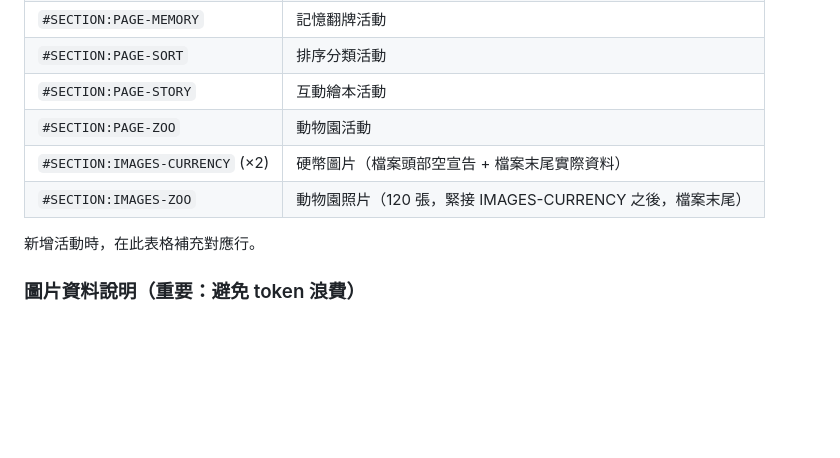
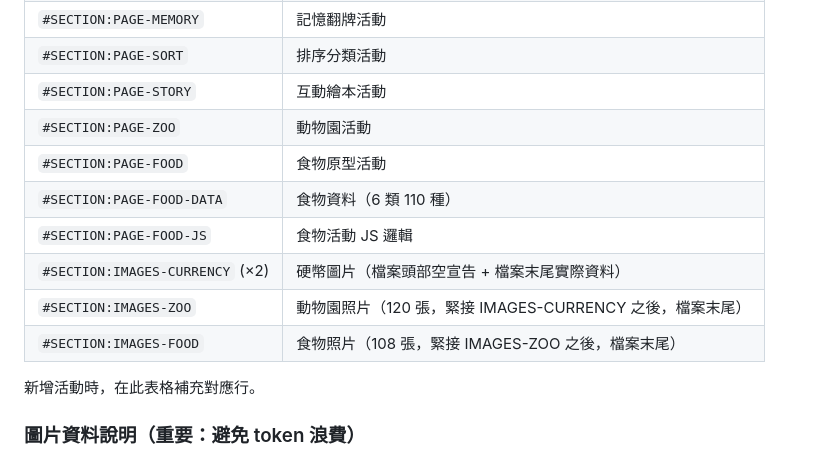
Before and after one commit to tm731531/dementia-care, a Markdown page: kids-companion/CLAUDE.md, the part around the change. Rendered like a GitHub page; blank space fills up the shorter version.

Commit message:
docs: add food activity anchors to CLAUDE.md anchor list

```diff
--- a/kids-companion/CLAUDE.md
+++ b/kids-companion/CLAUDE.md
@@ -192,8 +192,12 @@ JS 區塊（在 `<script>` 標籤內）：
 | `#SECTION:PAGE-SORT` | 排序分類活動 |
 | `#SECTION:PAGE-STORY` | 互動繪本活動 |
 | `#SECTION:PAGE-ZOO` | 動物園活動 |
+| `#SECTION:PAGE-FOOD` | 食物原型活動 |
+| `#SECTION:PAGE-FOOD-DATA` | 食物資料（6 類 110 種） |
+| `#SECTION:PAGE-FOOD-JS` | 食物活動 JS 邏輯 |
 | `#SECTION:IMAGES-CURRENCY` (×2) | 硬幣圖片（檔案頭部空宣告 + 檔案末尾實際資料） |
 | `#SECTION:IMAGES-ZOO` | 動物園照片（120 張，緊接 IMAGES-CURRENCY 之後，檔案末尾） |
+| `#SECTION:IMAGES-FOOD` | 食物照片（108 張，緊接 IMAGES-ZOO 之後，檔案末尾） |
 
 新增活動時，在此表格補充對應行。
 
```
